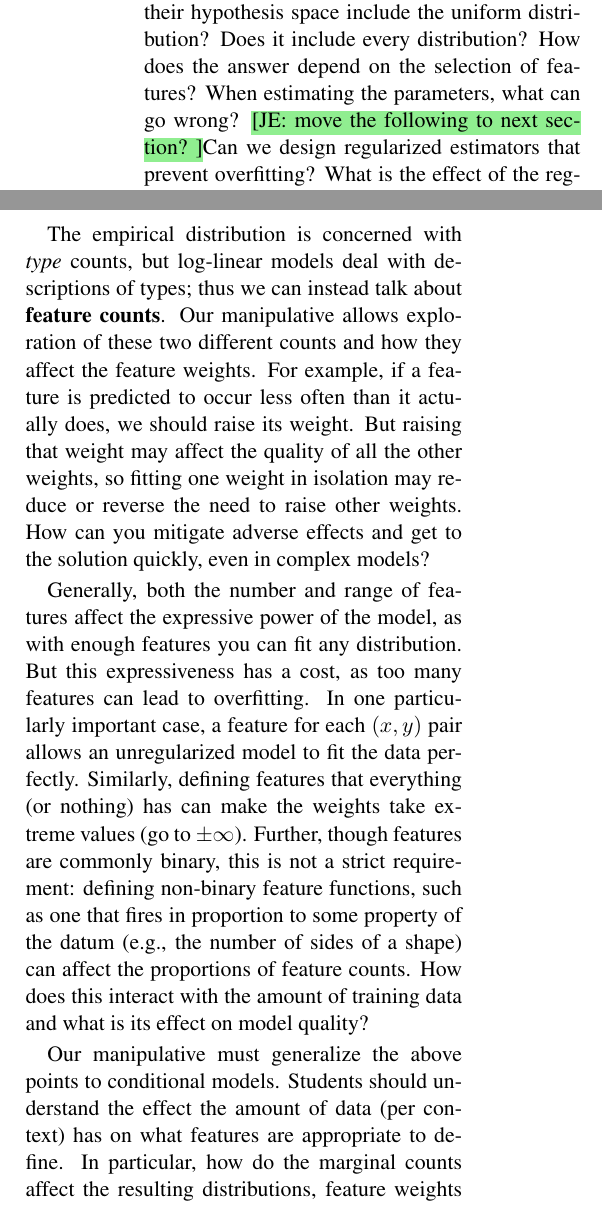
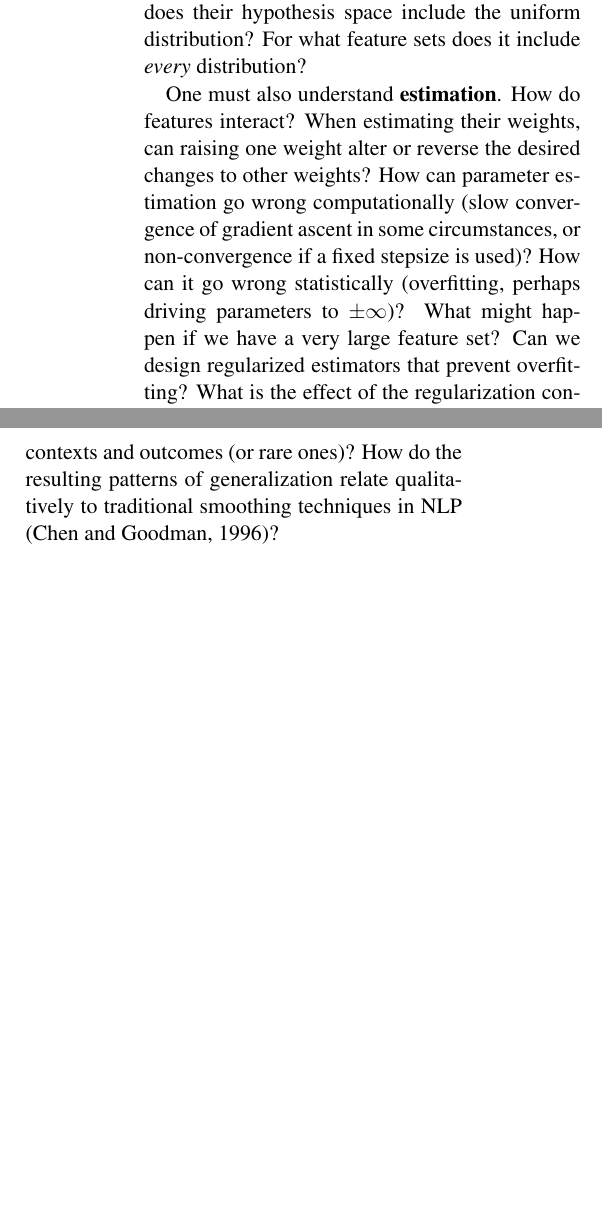
Before and after one commit to fmof/loglin, a LaTeX paper (paper/tnlp2013.tex): two parts of the columns of page 7 of 11, joined at a grey line, cut so that both start at the same text, the shorter picture padded with empty space. Compiled offline with pdfLaTeX.

Commit message:
sharpened 6.1

```diff
--- a/paper/tnlp2013.tex
+++ b/paper/tnlp2013.tex
@@ -732,9 +732,15 @@ to \textbf{choose an appropriate model}.  When are log-linear
 models appropriate?
 % contrast with the empirical distribution \eqref{eqn:empirical_distr}.  While pragmatically the most important
 % consequence of this modeling decision is that of proper feature design, we can ask about
-Does their hypothesis space include the uniform distribution?  Does it
-include every distribution?  How does the answer depend on the
-selection of features?  When estimating the parameters, what can go
-wrong?  \NoteJE{move the following to next section? }Can we design
-regularized estimators that prevent overfitting?  What is the effect
-of the regularization constant on large and small datasets?  What
+Why does their hypothesis space include the uniform distribution?  For
+what feature sets does it include {\em every} distribution?
+
+One must also understand \textbf{estimation}.  How do features
+interact?  When estimating their weights, can raising one weight alter
+or reverse the desired changes to other weights?  How can parameter
+estimation go wrong computationally (slow convergence of gradient
+ascent in some circumstances, or non-convergence if a fixed stepsize
+is used)?  How can it go wrong statistically (overfitting, perhaps
+driving parameters to $\pm\infty$)?  What might happen if we have a
+very large feature set?  Can we design regularized estimators that
+prevent overfitting?  What is the effect of the regularization
@@ -749,6 +758,3 @@ of the regularization constant on large and small datasets?  What
 % (if any; eg., maxent formulation or empirical
 %MLE?)
 
-The modeler has the onus of proper \textbf{feature design}.  Which
-features usefully distinguish among the events?  When can a feature be
-omitted because it provides no additional modeling power?  How does
@@ -766,3 +777,14 @@ objective is regularized?
 % for the above example), yet insufficient in others?
 % %\footnote{Those with knowledge of statistics might benefit
 % %from a discussion of the importance of rank in exponential families.}
+%
+% DOESN'T ADD ANY CONTENT
+% We contrast conditional models and globally normalized ones.
+% These context-unaware models allow students to focus on
+% understanding some of the core underlying mathematical concepts of
+% exponential models, such as feature interations and weight tradeoffs,
+% and important differences between global and conditional models.
+In particular, how does sharing features allow a conditional model to
+generalize to novel contexts and outcomes (or rare ones)?  How do the
+resulting patterns of generalization relate qualitatively to
+traditional smoothing techniques in NLP \cite{chen-goodman-1996}?
@@ -778,26 +805,18 @@ pairs and maximizing the regularized objective.
 
-The empirical distribution is concerned with \textit{type} counts, but log-linear models
-deal with descriptions of types; thus we can instead talk about \textbf{feature counts}. Our
-manipulative allows exploration of these two different counts and how they affect the
-feature weights. For example, if a feature is predicted to occur less often than it actually does,
-we should raise its weight. But raising that weight
-may affect the quality of all the other weights, so fitting one weight in
-isolation may reduce or reverse the need to raise other weights. How can you mitigate
-adverse effects and get to the solution quickly, even in complex models?
+% MENTIONED ABOVE
+% Generally, both the number and range of features affect the expressive
+% power of the model, as with enough features you can fit any distribution. But this expressiveness
+% has a cost, as too many features can lead to overfitting.
+% MENTIONED ABOVE
+% In one particularly important case, a feature for each $(x,y)$ pair allows an unregularized model to fit the
+% data perfectly.
+% Similarly, defining features that everything (or nothing) has can make the weights
+% take extreme values (go to $\pm \infty$).
+% I DON'T KNOW, AND OUR LESSONS DON'T COVER IT
+% Further, though features are commonly binary,
+% this is not a strict requirement: defining non-binary feature functions, such as one that fires in
+% proportion to some property of the datum (e.g., the number of sides of a shape) can affect the
+% proportions of feature counts.
+% How does this interact with the amount of training data and what is its
+% effect on model quality?
 
-Generally, both the number and range of features affect the expressive
-power of the model, as with enough features you can fit any distribution. But this expressiveness
-has a cost, as too many features can lead to overfitting.
-In one particularly important case, a feature for each $(x,y)$ pair allows an unregularized model to fit the
-data perfectly.
-Similarly, defining features that everything (or nothing) has can make the weights
-take extreme values (go to $\pm \infty$). Further, though features are commonly binary,
-this is not a strict requirement: defining non-binary feature functions, such as one that fires in
-proportion to some property of the datum (e.g., the number of sides of a shape) can affect the
-proportions of feature counts. How does this interact with the amount of training data and what is its
-effect on model quality?
-
-Our manipulative must generalize the above points to conditional models. Students should
-understand the effect the amount of data (per context) has on what features are appropriate to define.
-In particular, how do the marginal counts affect the resulting distributions, feature
-weights and the results of the matching and log-likelihood games?
```
Also changed, not shown: paper/tnlp2013.tex (52 more changed lines).
